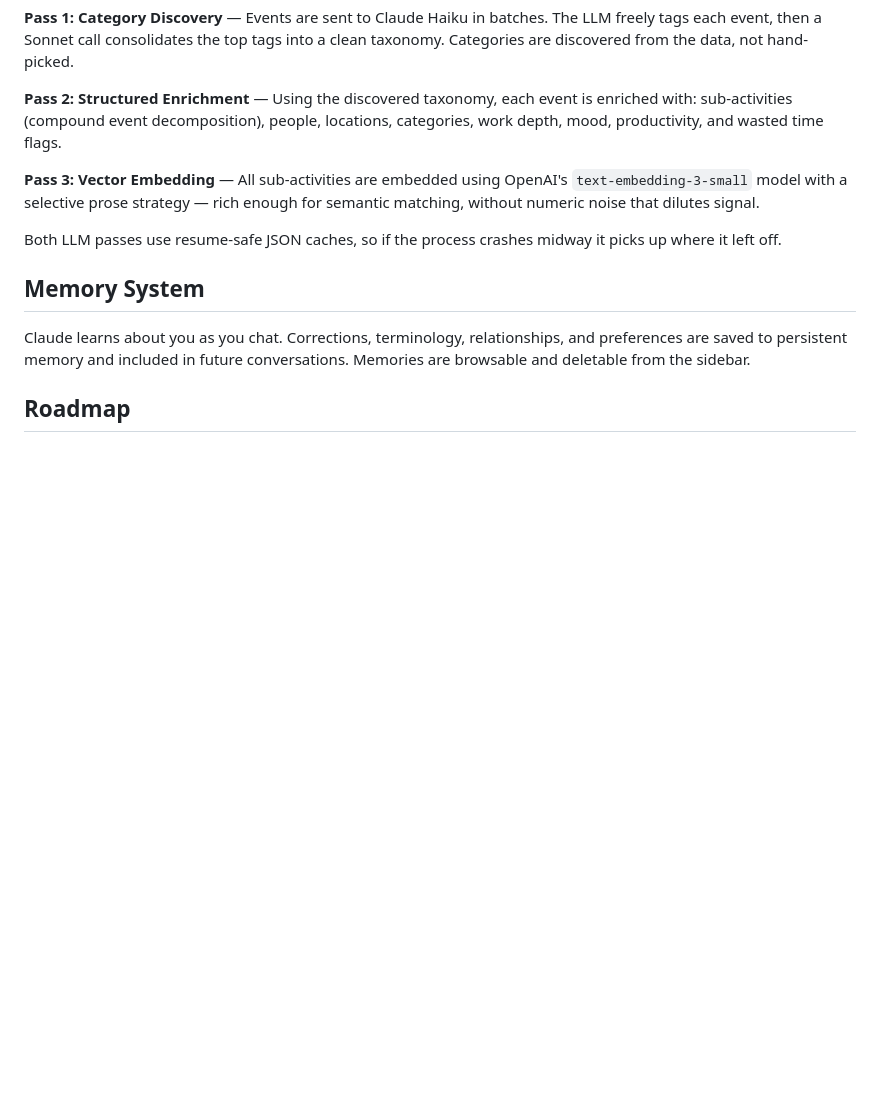
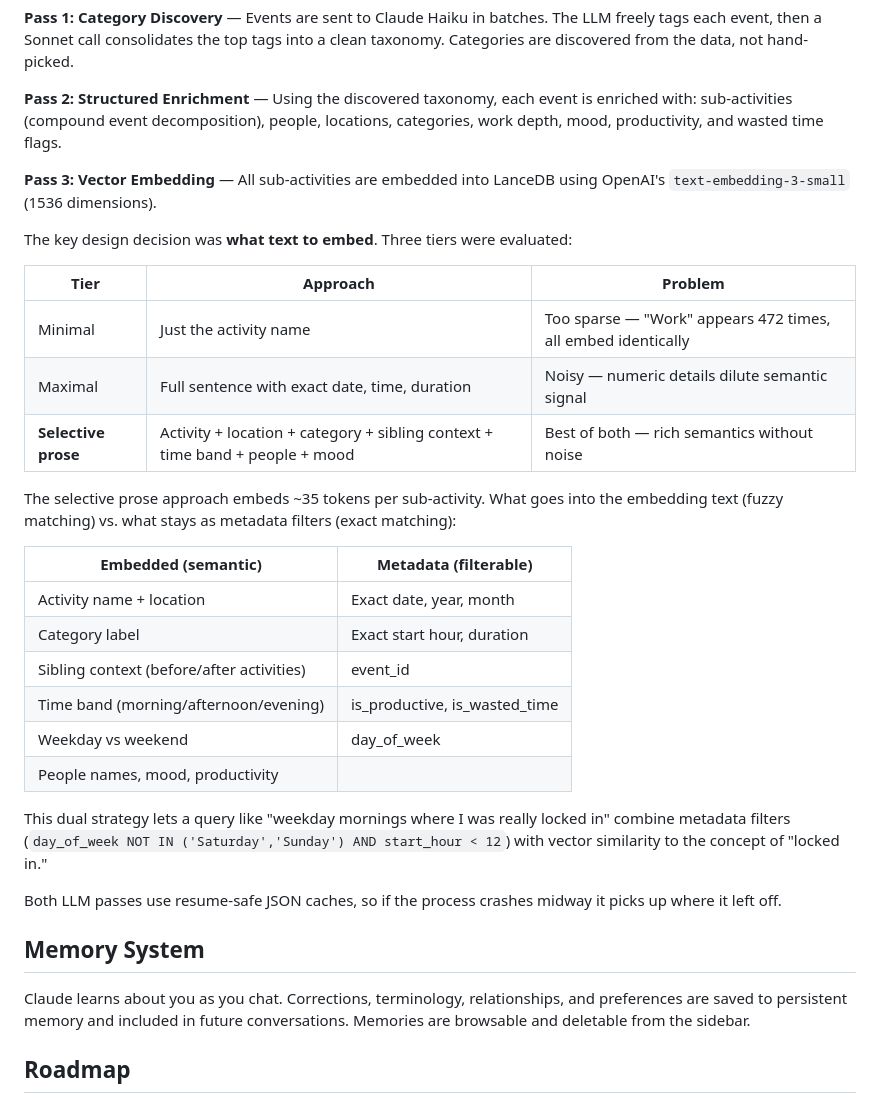
Before and after one commit to AyaanMahimwala/RTT-Reader, a Markdown page: README.md, the part around the change. GitHub-like rendering; blank space fills up the shorter version.

Commit message:
Add embedding strategy details to README
Co-Authored-By: Claude Opus 4.6 <noreply@anthropic.com>

```diff
--- a/README.md
+++ b/README.md
@@ -111,7 +111,28 @@ The enrichment pipeline runs in three passes:
 
 **Pass 2: Structured Enrichment** — Using the discovered taxonomy, each event is enriched with: sub-activities (compound event decomposition), people, locations, categories, work depth, mood, productivity, and wasted time flags.
 
-**Pass 3: Vector Embedding** — All sub-activities are embedded using OpenAI's `text-embedding-3-small` model with a selective prose strategy — rich enough for semantic matching, without numeric noise that dilutes signal.
+**Pass 3: Vector Embedding** — All sub-activities are embedded into LanceDB using OpenAI's `text-embedding-3-small` (1536 dimensions).
+
+The key design decision was **what text to embed**. Three tiers were evaluated:
+
+| Tier | Approach | Problem |
+|------|----------|---------|
+| Minimal | Just the activity name | Too sparse — "Work" appears 472 times, all embed identically |
+| Maximal | Full sentence with exact date, time, duration | Noisy — numeric details dilute semantic signal |
+| **Selective prose** | Activity + location + category + sibling context + time band + people + mood | Best of both — rich semantics without noise |
+
+The selective prose approach embeds ~35 tokens per sub-activity. What goes into the embedding text (fuzzy matching) vs. what stays as metadata filters (exact matching):
+
+| Embedded (semantic) | Metadata (filterable) |
+|---------------------|----------------------|
+| Activity name + location | Exact date, year, month |
+| Category label | Exact start hour, duration |
+| Sibling context (before/after activities) | event_id |
+| Time band (morning/afternoon/evening) | is_productive, is_wasted_time |
+| Weekday vs weekend | day_of_week |
+| People names, mood, productivity | |
+
+This dual strategy lets a query like "weekday mornings where I was really locked in" combine metadata filters (`day_of_week NOT IN ('Saturday','Sunday') AND start_hour < 12`) with vector similarity to the concept of "locked in."
 
 Both LLM passes use resume-safe JSON caches, so if the process crashes midway it picks up where it left off.
 
```
